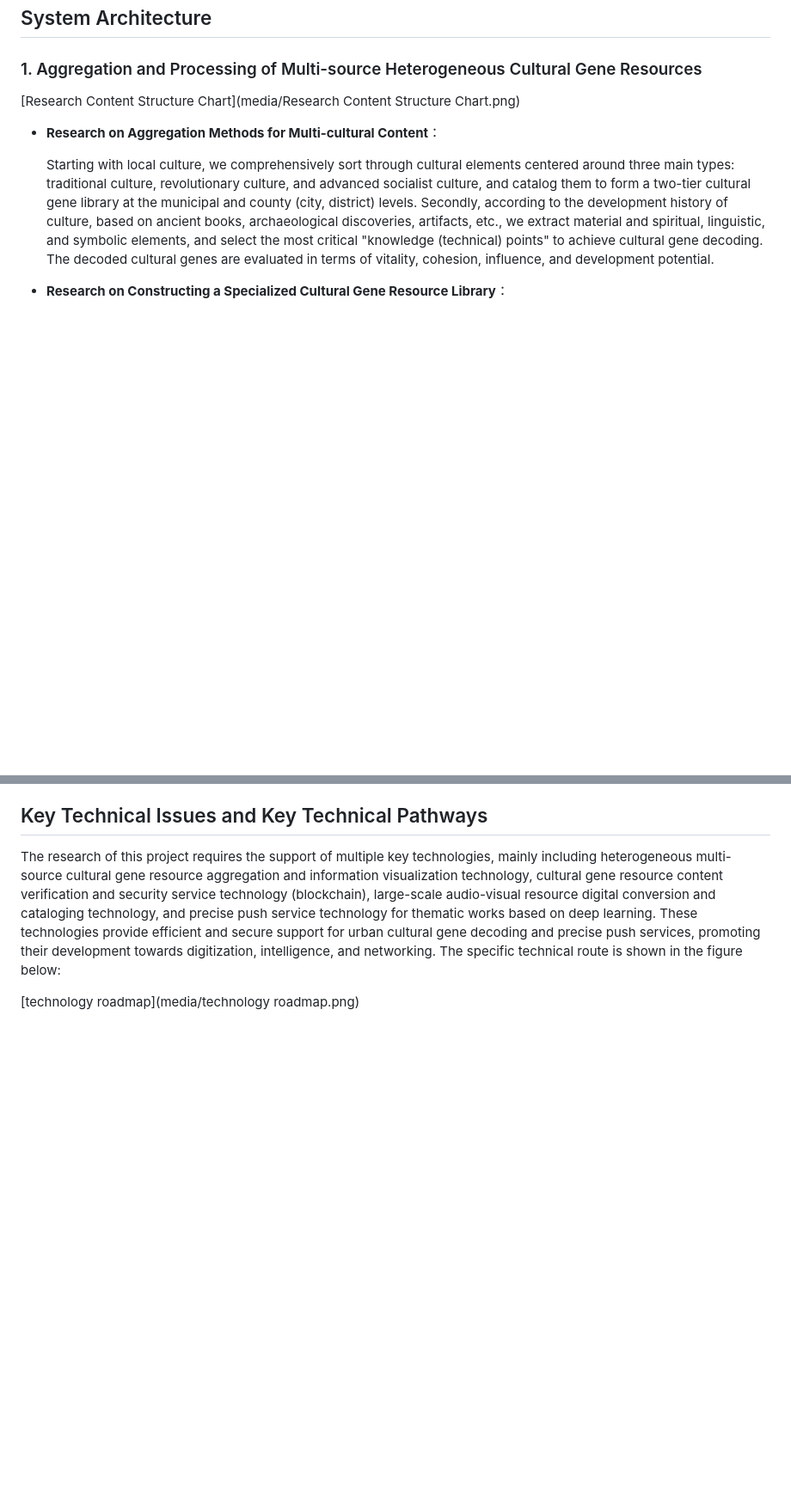
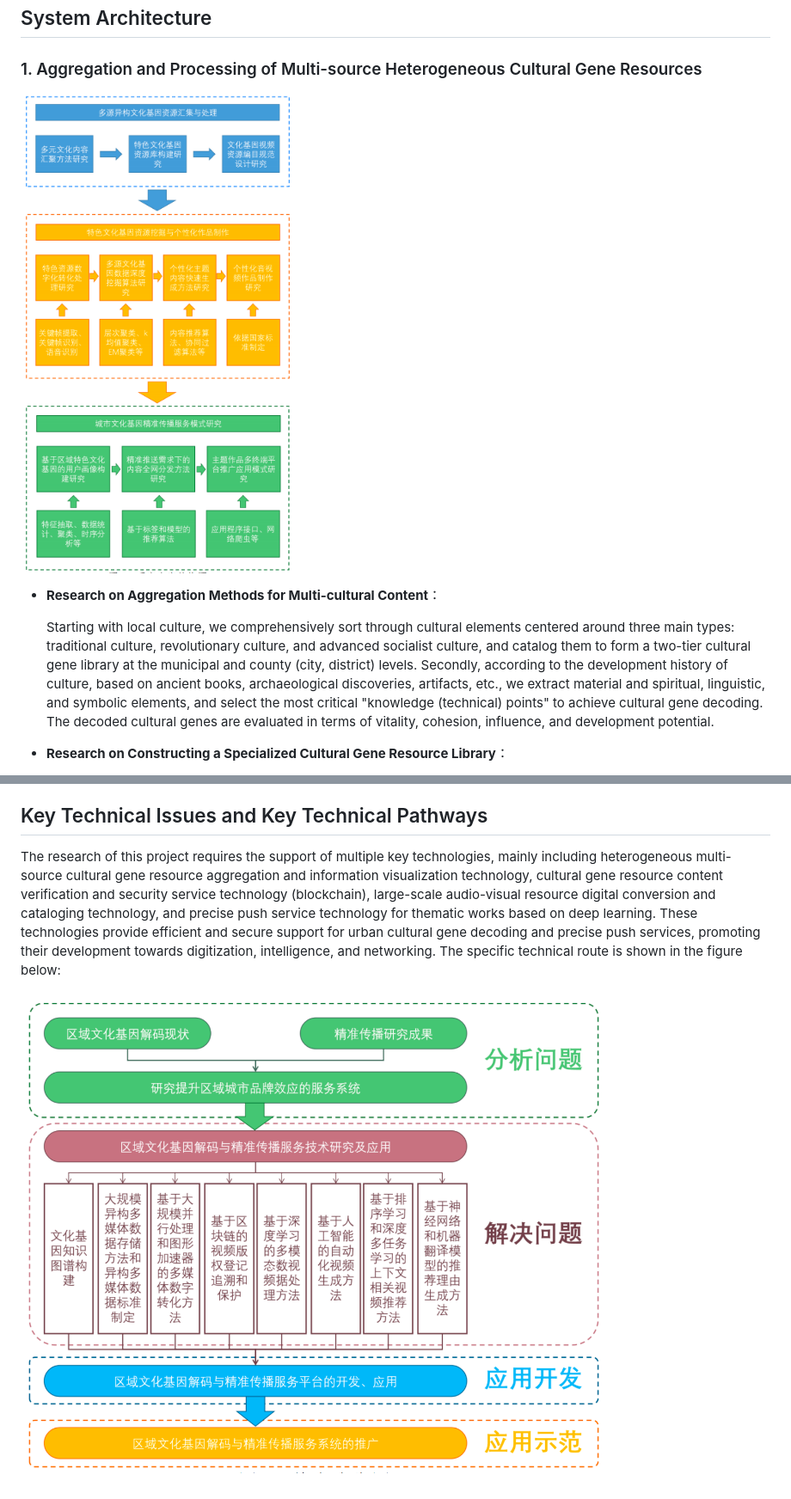
Before and after one commit to Ethan-jia/Regional_Cultural_Decoding_Communication_Technology, a Markdown page: README.md, 2 parts joined by grey strips. Shown: that part at 86% size. GitHub-like rendering; blank space fills up the shorter version.

```diff
--- a/README.md
+++ b/README.md
@@ -20,7 +20,7 @@ This project is a **Major Special Science and Technology Innovation Project 2025
 
 ### 1. Aggregation and Processing of Multi-source Heterogeneous Cultural Gene Resources
 
-[Research Content Structure Chart](media/Research Content Structure Chart.png)
+![Research Content Structure Chart](media/1.png)
 
 - **Research on Aggregation Methods for Multi-cultural Content**：
 
@@ -46,4 +46,4 @@ Precise push mostly refers to new media placing news, videos, products, etc., th
 
 The research of this project requires the support of multiple key technologies, mainly including heterogeneous multi-source cultural gene resource aggregation and information visualization technology, cultural gene resource content verification and security service technology (blockchain), large-scale audio-visual resource digital conversion and cataloging technology, and precise push service technology for thematic works based on deep learning. These technologies provide efficient and secure support for urban cultural gene decoding and precise push services, promoting their development towards digitization, intelligence, and networking. The specific technical route is shown in the figure below:
 
-[technology roadmap](media/technology roadmap.png)
+![technology roadmap](media/2.png)
```
